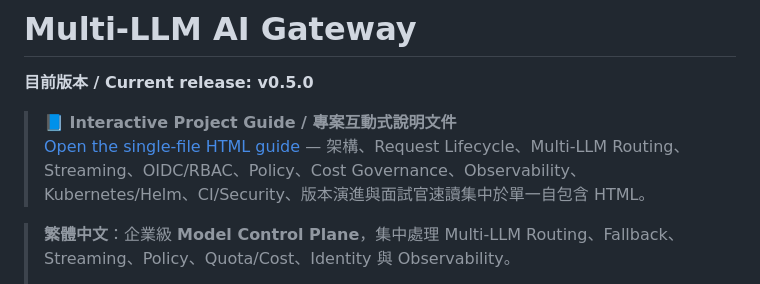
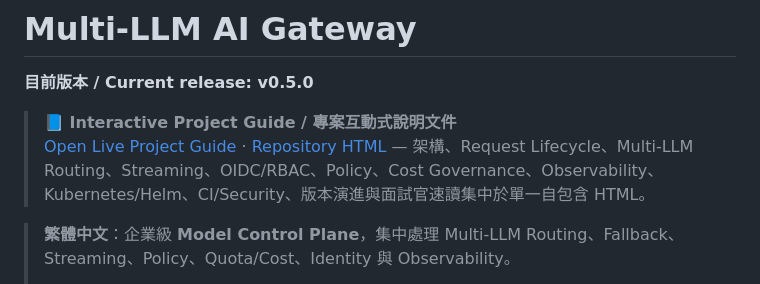
Before and after one commit to kewinall/multi-llm-ai-gateway, a Markdown page: README.md, the part around the change. Rendered like a GitHub page.

Commit message:
docs: link live GitHub Pages project guide

```diff
--- a/README.md
+++ b/README.md
@@ -3,7 +3,7 @@
 **目前版本 / Current release: v0.5.0**
 
 > **📘 Interactive Project Guide / 專案互動式說明文件**
-> [Open the single-file HTML guide](docs/multi-llm-ai-gateway-guide.html) — 架構、Request Lifecycle、Multi-LLM Routing、Streaming、OIDC/RBAC、Policy、Cost Governance、Observability、Kubernetes/Helm、CI/Security、版本演進與面試官速讀集中於單一自包含 HTML。
+> [Open Live Project Guide](https://kewinall.github.io/multi-llm-ai-gateway/) · [Repository HTML](docs/multi-llm-ai-gateway-guide.html) — 架構、Request Lifecycle、Multi-LLM Routing、Streaming、OIDC/RBAC、Policy、Cost Governance、Observability、Kubernetes/Helm、CI/Security、版本演進與面試官速讀集中於單一自包含 HTML。
 
 > **繁體中文**：企業級 **Model Control Plane**，集中處理 Multi-LLM Routing、Fallback、Streaming、Policy、Quota/Cost、Identity 與 Observability。
 >
```
